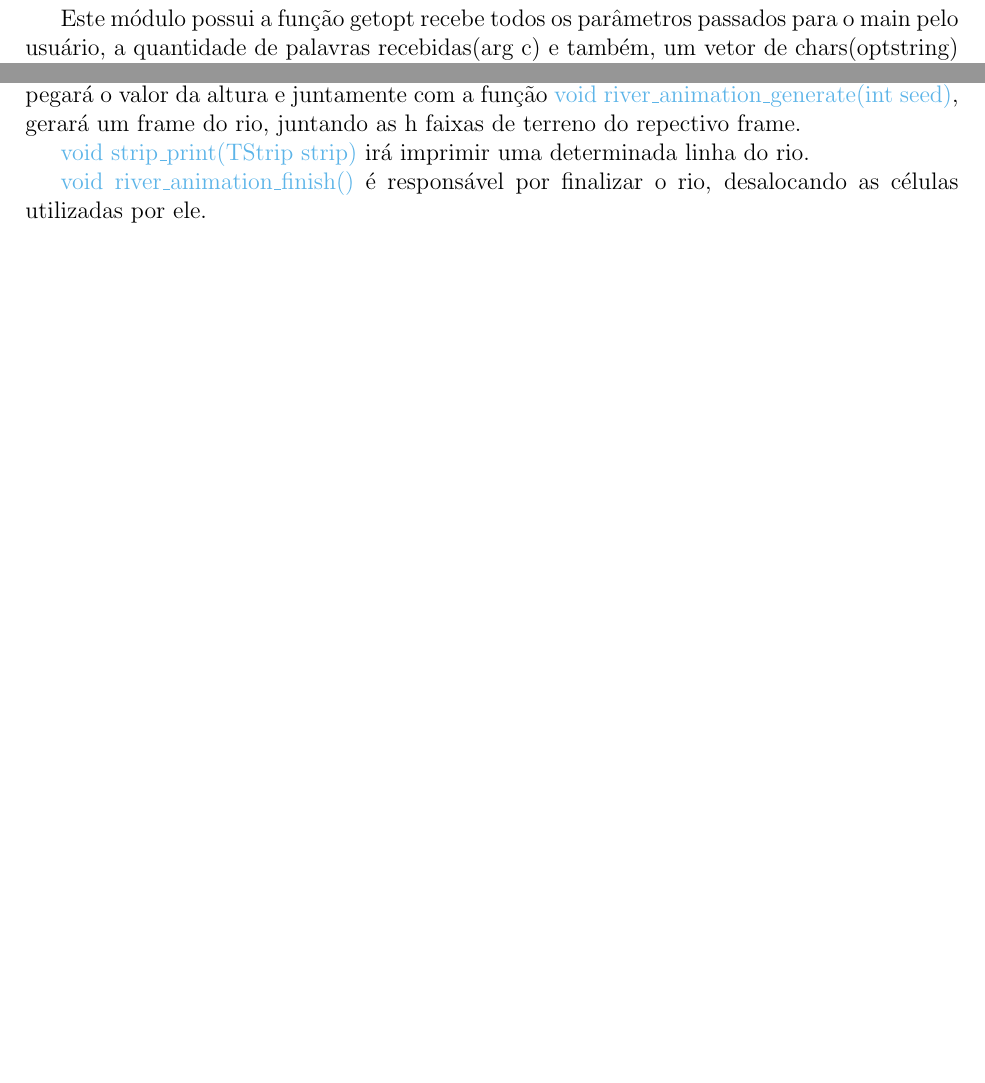
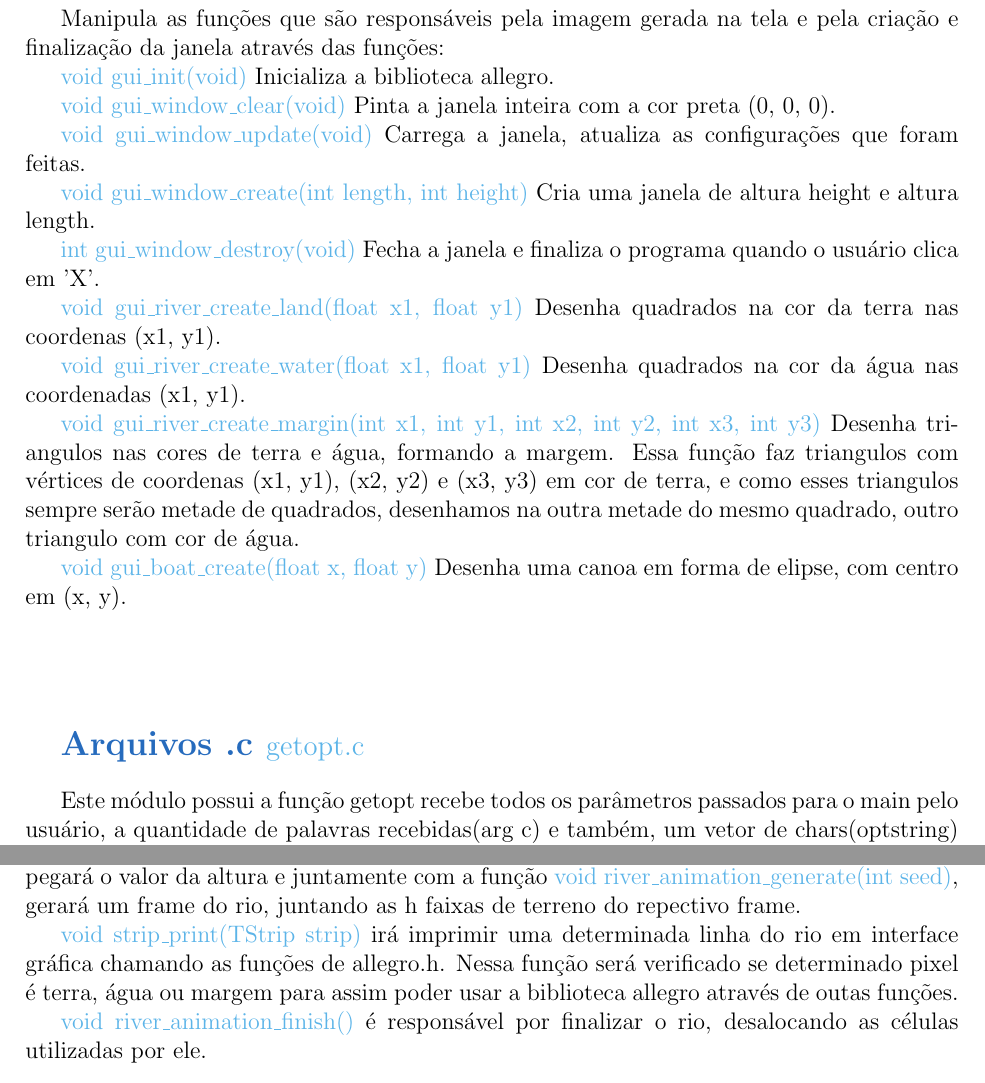
Before and after one commit to renatocf/MAC0211-EP3, a LaTeX document (doc/Manual.tex): two parts of pages 5 and 6 of 7 before the commit and two parts of pages 5 and 7 of 8 after it, joined at a grey line, cut at the place of the change, the shorter picture padded with empty space. Compiled offline with pdfLaTeX.

Commit message:
Manual atualizado

```diff
--- a/doc/Manual.tex
+++ b/doc/Manual.tex
@@ -193,3 +205,38 @@ Controla as funções que irão manipular a configuração do rio.
 
 \newpage %%%%%%%%%%%%%%%%%%%%%%%%%%%%%%%%%%%%%%%%%%%%%%%%%%%%%%%%%%%%%%%%%%
 
+{\Large \textcolor{NavyBlue}{ \textbf{Arquivos .c  }}}{\large \textcolor{CornflowerBlue}{  allegro.c}}
+\bigskip
+
+Manipula as funções que são responsáveis pela imagem gerada na tela e pela criação e finalização da janela através
+das funções:
+
+{\textcolor{CornflowerBlue}{void gui\_init(void)}} Inicializa a biblioteca allegro.
+
+{\textcolor{CornflowerBlue}{void gui\_window\_clear(void)}} Pinta a janela inteira com a cor preta (0, 0, 0).
+
+{\textcolor{CornflowerBlue}{void gui\_window\_update(void)}} Carrega a janela, atualiza as configurações que foram feitas.
+
+{\textcolor{CornflowerBlue}{void gui\_window\_create(int length, int height)}} Cria uma janela de altura height e altura length.
+
+{\textcolor{CornflowerBlue}{int gui\_window\_destroy(void)}} Fecha a janela e finaliza o programa quando o usuário clica em 'X'.
+
+{\textcolor{CornflowerBlue}{void gui\_river\_create\_land(float x1, float y1)}} Desenha quadrados na cor da terra nas
+coordenas (x1, y1).
+
+{\textcolor{CornflowerBlue}{void gui\_river\_create\_water(float x1, float y1)}} Desenha quadrados na cor da água nas
+coordenadas (x1, y1).
+
+{\textcolor{CornflowerBlue}{void gui\_river\_create\_margin(int x1, int y1, int x2, int y2, int x3, int y3)}} Desenha triangulos
+nas cores de terra e água, formando a margem. Essa função faz triangulos com vértices de coordenas (x1, y1), (x2, y2) e (x3, y3)
+em cor de terra, e como esses triangulos sempre serão metade de quadrados, desenhamos na outra metade do mesmo quadrado,
+ outro triangulo com cor de água.
+
+{\textcolor{CornflowerBlue}{void gui\_boat\_create(float x, float y)}} Desenha uma canoa em forma de elipse, com centro em (x, y).
+
+
+\bigskip
+\bigskip
+\bigskip
+\bigskip
+\bigskip
@@ -253,7 +306,9 @@ que contêm informações de ser água ou terra e velocidade. Sendo h a altura d
 
 {\textcolor{CornflowerBlue}{void river\_animation\_iterate()}} é responsável pela imagem que o usuário verá na tela, pois pegará o valor da altura e juntamente com a função {\textcolor{CornflowerBlue}{void river\_animation\_generate(int seed)}}, gerará um frame do rio, juntando as h faixas de terreno do repectivo frame.
 
-{\textcolor{CornflowerBlue}{void strip\_print(TStrip strip)}} irá imprimir uma determinada linha do rio.
+{\textcolor{CornflowerBlue}{void strip\_print(TStrip strip)}} irá imprimir uma determinada linha do rio em interface gráfica
+chamando as funções de allegro.h. Nessa função será verificado se determinado pixel é terra, água ou margem para assim poder
+usar a biblioteca allegro através de outas funções.
 
 {\textcolor{CornflowerBlue}{void river\_animation\_finish()}} é responsável por finalizar o rio, desalocando as células utilizadas por ele.
 
```
Also changed, not shown: doc/Manual.tex (43 more changed lines), 1 other file.
